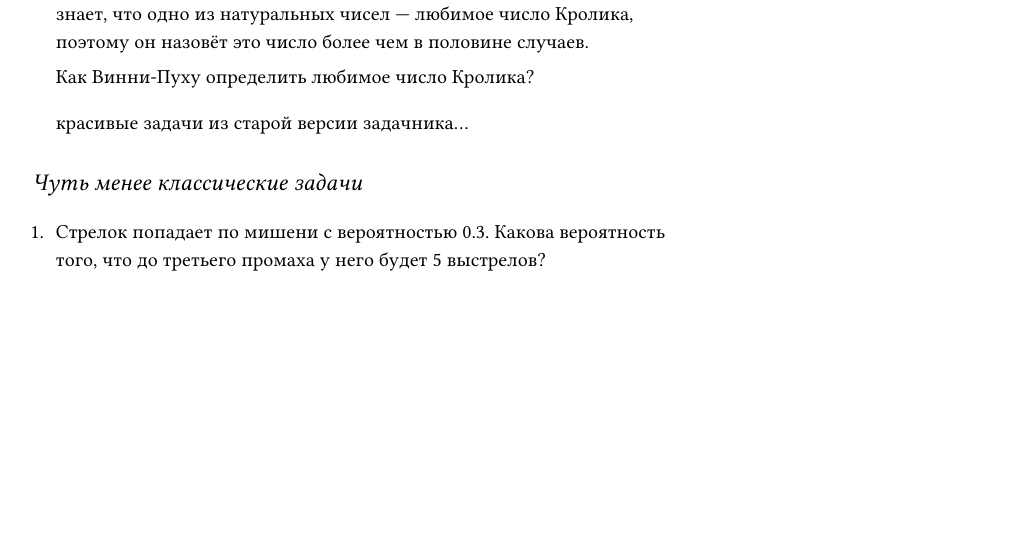
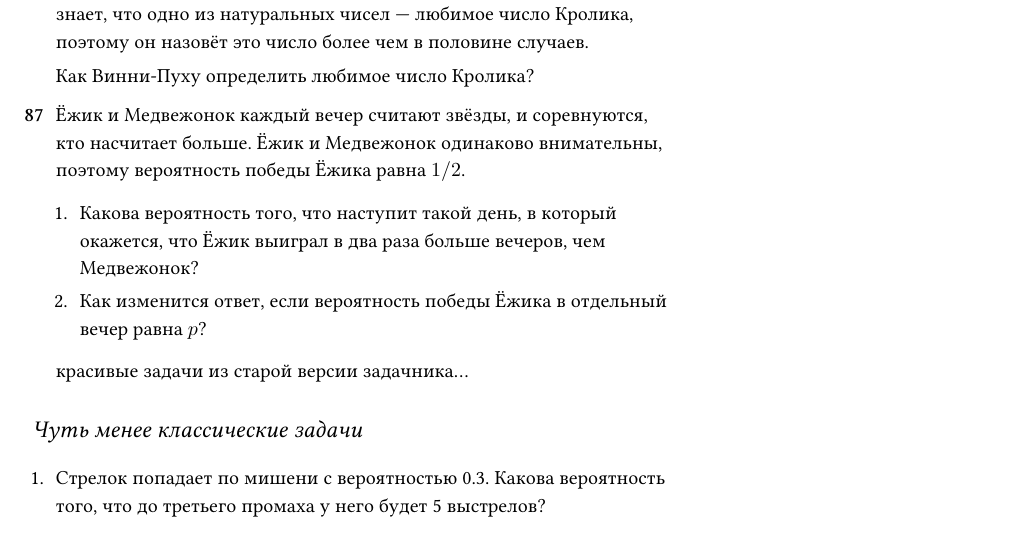
Before and after one commit to bdemeshev/probability_dna, a LaTeX document (probability_dna.tex): part of page 25 of 61, cut so that both start at the same text, the shorter picture padded with empty space. Compiled offline with XeLaTeX.

Commit message:
head equals to double tails

```diff
--- a/probability_dna.tex
+++ b/probability_dna.tex
@@ -2442,6 +2442,23 @@ $2^{2n}/C_{2n}^n$, $\sqrt{\pi n}$, $1-\exp(x^2/4)$; $N/3$
 \end{problem}
 
 
+\begin{problem}
+Ёжик и Медвежонок каждый вечер считают звёзды, и соревнуются, кто насчитает больше.
+Ёжик и Медвежонок одинаково внимательны, поэтому вероятность победы Ёжика равна $1/2$.
+
+\begin{enumerate}
+  \item Какова вероятность того, что наступит такой день, в который окажется, что Ёжик выиграл в два раза больше вечеров, чем Медвежонок?
+
+  \item Как изменится ответ, если вероятность победы Ёжика в отдельный вечер равна $p$?
+\end{enumerate}
+  \begin{sol}
+    \url{https://math.stackexchange.com/questions/60021}
+  \end{sol}
+\end{problem}
+
+
+
+
 
 красивые задачи из старой версии задачника\ldots
 
```
Also changed, not shown: probability_dna.pdf.
